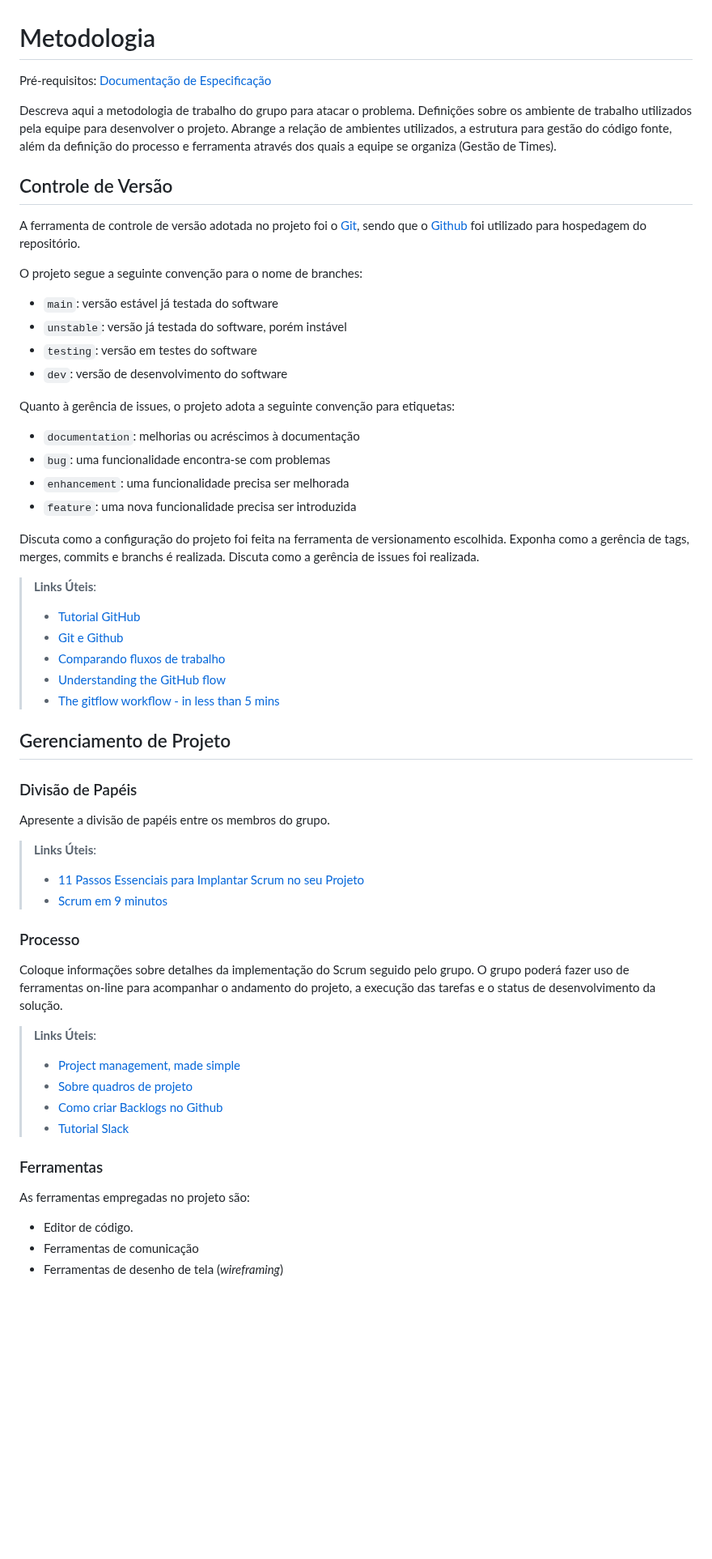
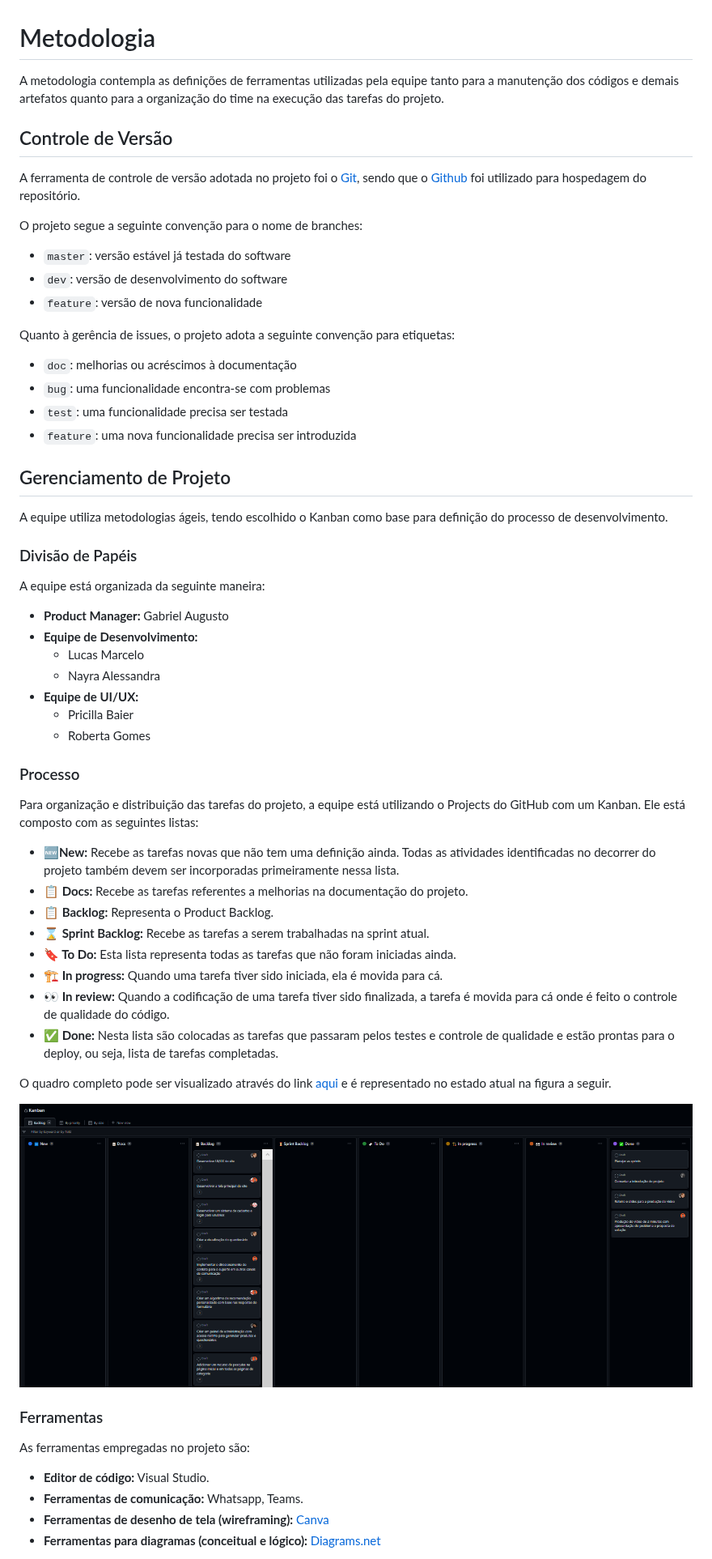
Before and after one commit to ICEI-PUC-Minas-PMV-ADS/pmv-ads-2023-1-e2-proj-int-t1-time2-aro, a Markdown page: docs/03-Metodologia.md, the part around one of its changes. Shown at 81% size. Drawn GitHub-style; blank space fills up the shorter version.

Commit message:
Definição da metodologia

```diff
--- a/docs/03-Metodologia.md
+++ b/docs/03-Metodologia.md
@@ -1,9 +1,7 @@
 
 # Metodologia
 
-<span style="color:red">Pré-requisitos: <a href="2-Especificação do Projeto.md"> Documentação de Especificação</a></span>
-
-Descreva aqui a metodologia de trabalho do grupo para atacar o problema. Definições sobre os ambiente de trabalho utilizados pela  equipe para desenvolver o projeto. Abrange a relação de ambientes utilizados, a estrutura para gestão do código fonte, além da definição do processo e ferramenta através dos quais a equipe se organiza (Gestão de Times).
+A metodologia contempla as definições de ferramentas utilizadas pela equipe tanto para a manutenção dos códigos e demais artefatos quanto para a organização do time na execução das tarefas do projeto.
 
 ## Controle de Versão
 
@@ -13,54 +11,57 @@ foi utilizado para hospedagem do repositório.
 
 O projeto segue a seguinte convenção para o nome de branches:
 
-- `main`: versão estável já testada do software
-- `unstable`: versão já testada do software, porém instável
-- `testing`: versão em testes do software
+- `master`: versão estável já testada do software
 - `dev`: versão de desenvolvimento do software
+- `feature`: versão de nova funcionalidade
 
 Quanto à gerência de issues, o projeto adota a seguinte convenção para
 etiquetas:
 
-- `documentation`: melhorias ou acréscimos à documentação
+- `doc`: melhorias ou acréscimos à documentação
 - `bug`: uma funcionalidade encontra-se com problemas
-- `enhancement`: uma funcionalidade precisa ser melhorada
+- `test`: uma funcionalidade precisa ser testada
 - `feature`: uma nova funcionalidade precisa ser introduzida
-
-Discuta como a configuração do projeto foi feita na ferramenta de versionamento escolhida. Exponha como a gerência de tags, merges, commits e branchs é realizada. Discuta como a gerência de issues foi realizada.
-
-> **Links Úteis**:
-> - [Tutorial GitHub](https://guides.github.com/activities/hello-world/)
-> - [Git e Github](https://www.youtube.com/playlist?list=PLHz_AreHm4dm7ZULPAmadvNhH6vk9oNZA)
->  - [Comparando fluxos de trabalho](https://www.atlassian.com/br/git/tutorials/comparing-workflows)
-> - [Understanding the GitHub flow](https://guides.github.com/introduction/flow/)
-> - [The gitflow workflow - in less than 5 mins](https://www.youtube.com/watch?v=1SXpE08hvGs)
 
 ## Gerenciamento de Projeto
 
+A equipe utiliza metodologias ágeis, tendo escolhido o Kanban como base para definição do processo de desenvolvimento.
+
 ### Divisão de Papéis
 
-Apresente a divisão de papéis entre os membros do grupo.
+A equipe está organizada da seguinte maneira:
 
-> **Links Úteis**:
-> - [11 Passos Essenciais para Implantar Scrum no seu
-> Projeto](https://mindmaster.com.br/scrum-11-passos/)
-> - [Scrum em 9 minutos](https://www.youtube.com/watch?v=XfvQWnRgxG0)
+- **Product Manager:** Gabriel Augusto
+- **Equipe de Desenvolvimento:**
+  - Lucas Marcelo
+  - Nayra Alessandra
+- **Equipe de UI/UX:**
+  - Pricilla Baier
+  - Roberta Gomes
 
 ### Processo
 
-Coloque  informações sobre detalhes da implementação do Scrum seguido pelo grupo. O grupo poderá fazer uso de ferramentas on-line para acompanhar o andamento do projeto, a execução das tarefas e o status de desenvolvimento da solução.
+Para organização e distribuição das tarefas do projeto, a equipe está utilizando o Projects do GitHub com um Kanban. Ele está composto com as seguintes listas:
 
-> **Links Úteis**:
-> - [Project management, made simple](https://github.com/features/project-management/)
-> - [Sobre quadros de projeto](https://docs.github.com/pt/github/managing-your-work-on-github/about-project-boards)
-> - [Como criar Backlogs no Github](https://www.youtube.com/watch?v=RXEy6CFu9Hk)
-> - [Tutorial Slack](https://slack.com/intl/en-br/)
+- **🆕New:** Recebe as tarefas novas que não tem uma definição ainda. Todas as atividades identificadas no decorrer do projeto também devem ser incorporadas primeiramente nessa lista.
+- **📋 Docs:** Recebe as tarefas referentes a melhorias na documentação do projeto.
+- **📋 Backlog:** Representa o Product Backlog.
+- **⌛ Sprint Backlog:**  Recebe as tarefas a serem trabalhadas na sprint atual.
+- **🔖 To Do:** Esta lista representa todas as tarefas que não foram iniciadas ainda.
+- **🏗 In progress:** Quando uma tarefa tiver sido iniciada, ela é movida para cá.
+- **👀 In review:** Quando a codificação de uma tarefa tiver sido finalizada, a tarefa é movida para cá onde é feito o controle de qualidade do código.
+- **✅ Done:** Nesta lista são colocadas as tarefas que passaram pelos testes e controle de qualidade e estão prontas para o deploy, ou seja, lista de tarefas completadas.
+
+O quadro completo pode ser visualizado através do link [aqui](https://github.com/orgs/ICEI-PUC-Minas-PMV-ADS/projects/251/views/1) e é representado no estado atual na figura a seguir.
+
+![kanban](img/kanban.png)
 
 ### Ferramentas
 
 As ferramentas empregadas no projeto são:
 
-- Editor de código.
-- Ferramentas de comunicação
-- Ferramentas de desenho de tela (_wireframing_)
+- **Editor de código:** Visual Studio.
+- **Ferramentas de comunicação:** Whatsapp, Teams.
+- **Ferramentas de desenho de tela (wireframing):** [Canva](https://www.canva.com/)
+- **Ferramentas para diagramas (conceitual e lógico):** [Diagrams.net](https://app.diagrams.net/)
 
```
Also changed, not shown: other parts of docs/03-Metodologia.md (+1 -11 lines).
